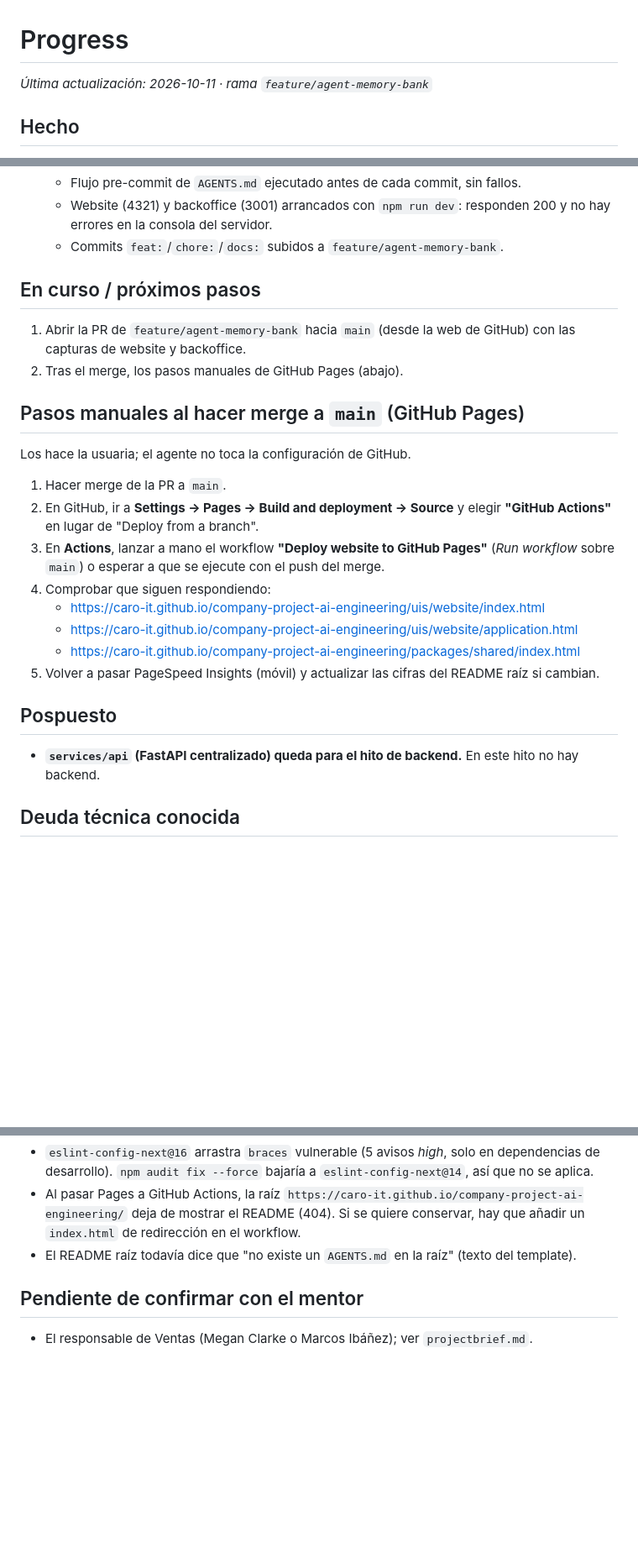
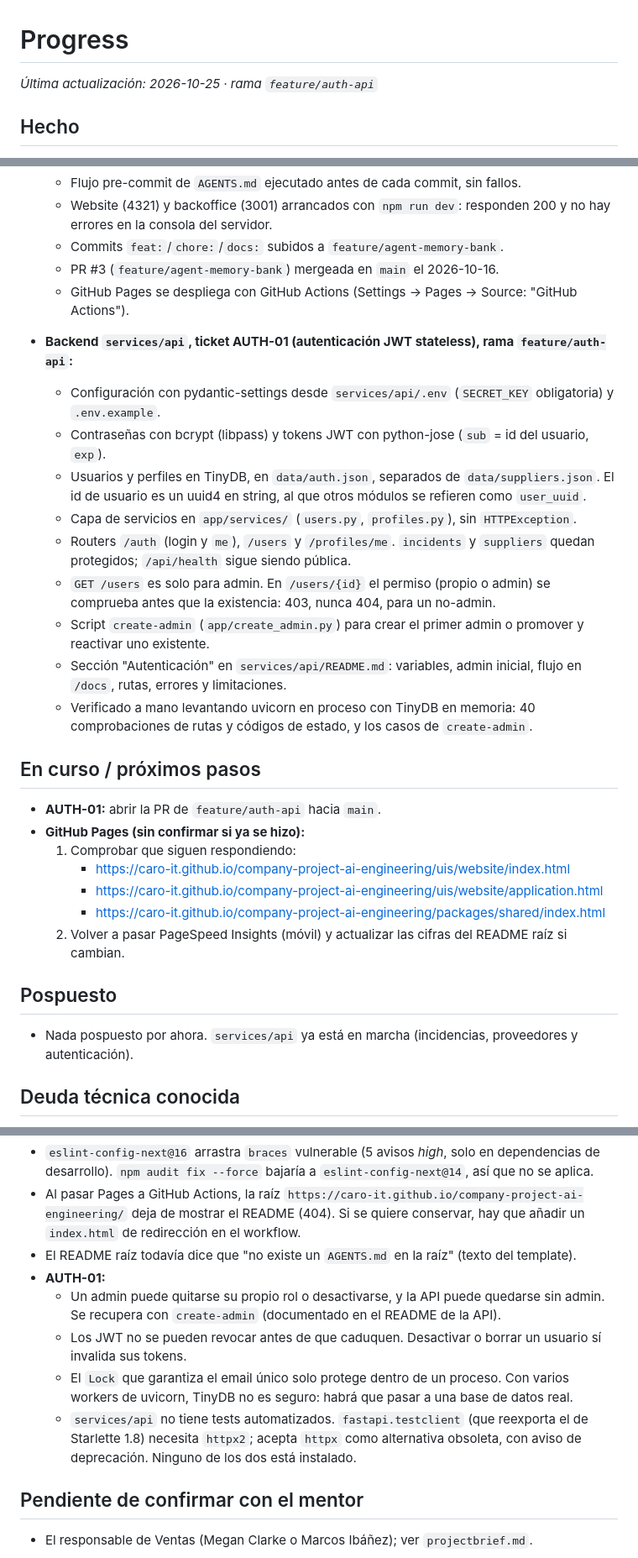
Before and after one commit to Caro-it/company-project-ai-engineering, a Markdown page: memory-bank/progress.md, 3 parts joined by grey strips. Shown at 84% size. Rendered like a GitHub page; blank space fills up the shorter version.

```diff
--- a/memory-bank/progress.md
+++ b/memory-bank/progress.md
@@ -1,6 +1,6 @@
 # Progress
 
-_Última actualización: 2026-10-11 · rama `feature/agent-memory-bank`_
+_Última actualización: 2026-10-25 · rama `feature/auth-api`_
 
 ## Hecho
 
@@ -18,28 +18,32 @@ _Última actualización: 2026-10-11 · rama `feature/agent-memory-bank`_
   - Flujo pre-commit de `AGENTS.md` ejecutado antes de cada commit, sin fallos.
   - Website (4321) y backoffice (3001) arrancados con `npm run dev`: responden 200 y no hay errores en la consola del servidor.
   - Commits `feat:`/`chore:`/`docs:` subidos a `feature/agent-memory-bank`.
+  - PR #3 (`feature/agent-memory-bank`) mergeada en `main` el 2026-10-16.
+  - GitHub Pages se despliega con GitHub Actions (Settings → Pages → Source: "GitHub Actions").
+- **Backend `services/api`, ticket AUTH-01 (autenticación JWT stateless), rama `feature/auth-api`:**
+  - Configuración con pydantic-settings desde `services/api/.env` (`SECRET_KEY` obligatoria) y `.env.example`.
+  - Contraseñas con bcrypt (libpass) y tokens JWT con python-jose (`sub` = id del usuario, `exp`).
+  - Usuarios y perfiles en TinyDB, en `data/auth.json`, separados de `data/suppliers.json`. El id de usuario es un uuid4 en string, al que otros módulos se refieren como `user_uuid`.
+  - Capa de servicios en `app/services/` (`users.py`, `profiles.py`), sin `HTTPException`.
+  - Routers `/auth` (login y `me`), `/users` y `/profiles/me`. `incidents` y `suppliers` quedan protegidos; `/api/health` sigue siendo pública.
+  - `GET /users` es solo para admin. En `/users/{id}` el permiso (propio o admin) se comprueba antes que la existencia: 403, nunca 404, para un no-admin.
+  - Script `create-admin` (`app/create_admin.py`) para crear el primer admin o promover y reactivar uno existente.
+  - Sección "Autenticación" en `services/api/README.md`: variables, admin inicial, flujo en `/docs`, rutas, errores y limitaciones.
+  - Verificado a mano levantando uvicorn en proceso con TinyDB en memoria: 40 comprobaciones de rutas y códigos de estado, y los casos de `create-admin`.
 
 ## En curso / próximos pasos
 
-1. Abrir la PR de `feature/agent-memory-bank` hacia `main` (desde la web de GitHub) con las capturas de website y backoffice.
-2. Tras el merge, los pasos manuales de GitHub Pages (abajo).
-
-## Pasos manuales al hacer merge a `main` (GitHub Pages)
-
-Los hace la usuaria; el agente no toca la configuración de GitHub.
-
-1. Hacer merge de la PR a `main`.
-2. En GitHub, ir a **Settings → Pages → Build and deployment → Source** y elegir **"GitHub Actions"** en lugar de "Deploy from a branch".
-3. En **Actions**, lanzar a mano el workflow **"Deploy website to GitHub Pages"** (*Run workflow* sobre `main`) o esperar a que se ejecute con el push del merge.
-4. Comprobar que siguen respondiendo:
-   - https://caro-it.github.io/company-project-ai-engineering/uis/website/index.html
-   - https://caro-it.github.io/company-project-ai-engineering/uis/website/application.html
-   - https://caro-it.github.io/company-project-ai-engineering/packages/shared/index.html
-5. Volver a pasar PageSpeed Insights (móvil) y actualizar las cifras del README raíz si cambian.
+- **AUTH-01:** abrir la PR de `feature/auth-api` hacia `main`.
+- **GitHub Pages (sin confirmar si ya se hizo):**
+  1. Comprobar que siguen respondiendo:
+     - https://caro-it.github.io/company-project-ai-engineering/uis/website/index.html
+     - https://caro-it.github.io/company-project-ai-engineering/uis/website/application.html
+     - https://caro-it.github.io/company-project-ai-engineering/packages/shared/index.html
+  2. Volver a pasar PageSpeed Insights (móvil) y actualizar las cifras del README raíz si cambian.
 
 ## Pospuesto
 
-- **`services/api` (FastAPI centralizado) queda para el hito de backend.** En este hito no hay backend.
+- Nada pospuesto por ahora. `services/api` ya está en marcha (incidencias, proveedores y autenticación).
 
 ## Deuda técnica conocida
 
@@ -50,6 +54,11 @@ Los hace la usuaria; el agente no toca la configuración de GitHub.
 - `eslint-config-next@16` arrastra `braces` vulnerable (5 avisos *high*, solo en dependencias de desarrollo). `npm audit fix --force` bajaría a `eslint-config-next@14`, así que no se aplica.
 - Al pasar Pages a GitHub Actions, la raíz `https://caro-it.github.io/company-project-ai-engineering/` deja de mostrar el README (404). Si se quiere conservar, hay que añadir un `index.html` de redirección en el workflow.
 - El README raíz todavía dice que "no existe un `AGENTS.md` en la raíz" (texto del template).
+- **AUTH-01:**
+  - Un admin puede quitarse su propio rol o desactivarse, y la API puede quedarse sin admin. Se recupera con `create-admin` (documentado en el README de la API).
+  - Los JWT no se pueden revocar antes de que caduquen. Desactivar o borrar un usuario sí invalida sus tokens.
+  - El `Lock` que garantiza el email único solo protege dentro de un proceso. Con varios workers de uvicorn, TinyDB no es seguro: habrá que pasar a una base de datos real.
+  - `services/api` no tiene tests automatizados. `fastapi.testclient` (que reexporta el de Starlette 1.8) necesita `httpx2`; acepta `httpx` como alternativa obsoleta, con aviso de deprecación. Ninguno de los dos está instalado.
 
 ## Pendiente de confirmar con el mentor
 
```
Also changed, not shown: memory-bank/techContext.md (+25 -5 lines).
